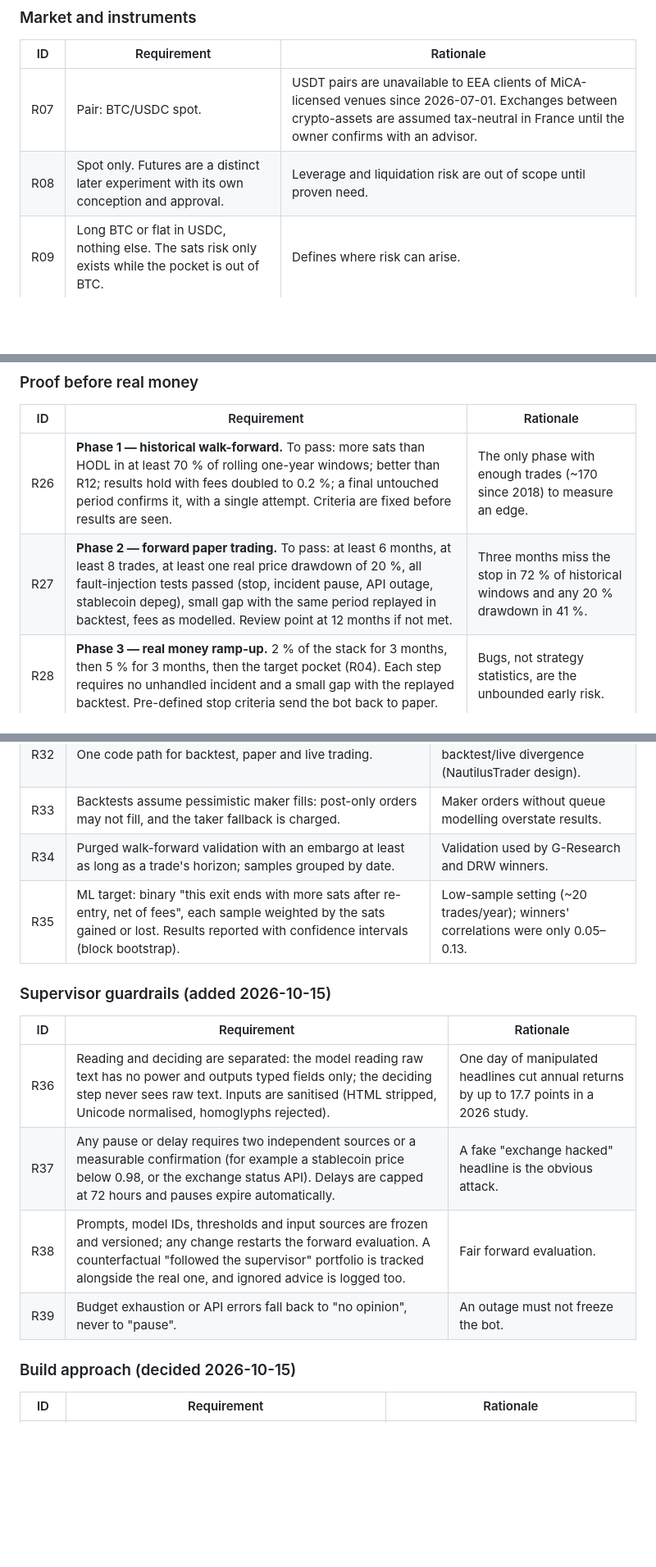
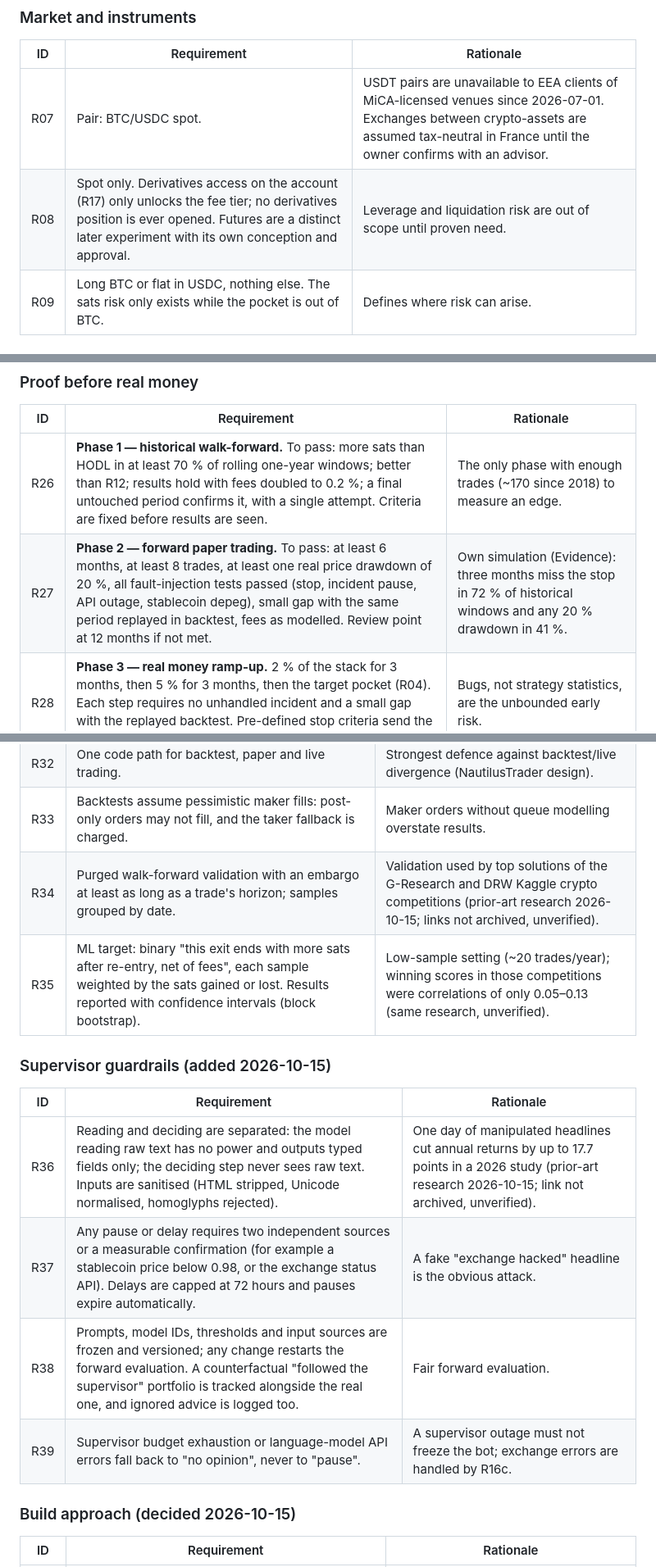
Before and after one commit to benoit-bremaud/trading-bot-app, a Markdown page: docs/requirements/btc-accumulation.md, 3 parts joined by grey strips. Shown at 82% size. GitHub-like rendering; blank space fills up the shorter version.

```diff
--- a/docs/requirements/btc-accumulation.md
+++ b/docs/requirements/btc-accumulation.md
@@ -34,7 +35,7 @@ does active trading, not dollar-cost averaging.
 | ID | Requirement | Rationale |
 | --- | --- | --- |
 | R07 | Pair: BTC/USDC spot. | USDT pairs are unavailable to EEA clients of MiCA-licensed venues since 2026-07-01. Exchanges between crypto-assets are assumed tax-neutral in France until the owner confirms with an advisor. |
-| R08 | Spot only. Futures are a distinct later experiment with its own conception and approval. | Leverage and liquidation risk are out of scope until proven need. |
+| R08 | Spot only. Derivatives access on the account (R17) only unlocks the fee tier; no derivatives position is ever opened. Futures are a distinct later experiment with its own conception and approval. | Leverage and liquidation risk are out of scope until proven need. |
 | R09 | Long BTC or flat in USDC, nothing else. The sats risk only exists while the pocket is out of BTC. | Defines where risk can arise. |
 
 ### Decisions and strategy
@@ -80,7 +81,7 @@ does active trading, not dollar-cost averaging.
 | ID | Requirement | Rationale |
 | --- | --- | --- |
 | R26 | **Phase 1 — historical walk-forward.** To pass: more sats than HODL in at least 70 % of rolling one-year windows; better than R12; results hold with fees doubled to 0.2 %; a final untouched period confirms it, with a single attempt. Criteria are fixed before results are seen. | The only phase with enough trades (~170 since 2018) to measure an edge. |
-| R27 | **Phase 2 — forward paper trading.** To pass: at least 6 months, at least 8 trades, at least one real price drawdown of 20 %, all fault-injection tests passed (stop, incident pause, API outage, stablecoin depeg), small gap with the same period replayed in backtest, fees as modelled. Review point at 12 months if not met. | Three months miss the stop in 72 % of historical windows and any 20 % drawdown in 41 %. |
+| R27 | **Phase 2 — forward paper trading.** To pass: at least 6 months, at least 8 trades, at least one real price drawdown of 20 %, all fault-injection tests passed (stop, incident pause, API outage, stablecoin depeg), small gap with the same period replayed in backtest, fees as modelled. Review point at 12 months if not met. | Own simulation (Evidence): three months miss the stop in 72 % of historical windows and any 20 % drawdown in 41 %. |
 | R28 | **Phase 3 — real money ramp-up.** 2 % of the stack for 3 months, then 5 % for 3 months, then the target pocket (R04). Each step requires no unhandled incident and a small gap with the replayed backtest. Pre-defined stop criteria send the bot back to paper. | Bugs, not strategy statistics, are the unbounded early risk. |
 
 ### Engineering
@@ -97,17 +98,17 @@ does active trading, not dollar-cost averaging.
 | R31 | CI gates against lookahead and indicator warm-up bias: the strategy is re-run on truncated data and signals/indicators must be identical. | Freqtrade `lookahead-analysis` / `recursive-analysis` pattern. |
 | R32 | One code path for backtest, paper and live trading. | Strongest defence against backtest/live divergence (NautilusTrader design). |
 | R33 | Backtests assume pessimistic maker fills: post-only orders may not fill, and the taker fallback is charged. | Maker orders without queue modelling overstate results. |
-| R34 | Purged walk-forward validation with an embargo at least as long as a trade's horizon; samples grouped by date. | Validation used by G-Research and DRW winners. |
-| R35 | ML target: binary "this exit ends with more sats after re-entry, net of fees", each sample weighted by the sats gained or lost. Results reported with confidence intervals (block bootstrap). | Low-sample setting (~20 trades/year); winners' correlations were only 0.05–0.13. |
+| R34 | Purged walk-forward validation with an embargo at least as long as a trade's horizon; samples grouped by date. | Validation used by top solutions of the G-Research and DRW Kaggle crypto competitions (prior-art research 2026-10-15; links not archived, unverified). |
+| R35 | ML target: binary "this exit ends with more sats after re-entry, net of fees", each sample weighted by the sats gained or lost. Results reported with confidence intervals (block bootstrap). | Low-sample setting (~20 trades/year); winning scores in those competitions were correlations of only 0.05–0.13 (same research, unverified). |
 
 ### Supervisor guardrails (added 2026-10-15)
 
 | ID | Requirement | Rationale |
 | --- | --- | --- |
-| R36 | Reading and deciding are separated: the model reading raw text has no power and outputs typed fields only; the deciding step never sees raw text. Inputs are sanitised (HTML stripped, Unicode normalised, homoglyphs rejected). | One day of manipulated headlines cut annual returns by up to 17.7 points in a 2026 study. |
+| R36 | Reading and deciding are separated: the model reading raw text has no power and outputs typed fields only; the deciding step never sees raw text. Inputs are sanitised (HTML stripped, Unicode normalised, homoglyphs rejected). | One day of manipulated headlines cut annual returns by up to 17.7 points in a 2026 study (prior-art research 2026-10-15; link not archived, unverified). |
 | R37 | Any pause or delay requires two independent sources or a measurable confirmation (for example a stablecoin price below 0.98, or the exchange status API). Delays are capped at 72 hours and pauses expire automatically. | A fake "exchange hacked" headline is the obvious attack. |
 | R38 | Prompts, model IDs, thresholds and input sources are frozen and versioned; any change restarts the forward evaluation. A counterfactual "followed the supervisor" portfolio is tracked alongside the real one, and ignored advice is logged too. | Fair forward evaluation. |
-| R39 | Budget exhaustion or API errors fall back to "no opinion", never to "pause". | An outage must not freeze the bot. |
+| R39 | Supervisor budget exhaustion or language-model API errors fall back to "no opinion", never to "pause". | A supervisor outage must not freeze the bot; exchange errors are handled by R16c. |
 
 ### Build approach (decided 2026-10-15)
 
```
Also changed, not shown: other parts of docs/requirements/btc-accumulation.md (+9 -7 lines), docs/architecture/review-local.md (added, +45 -0 lines).
